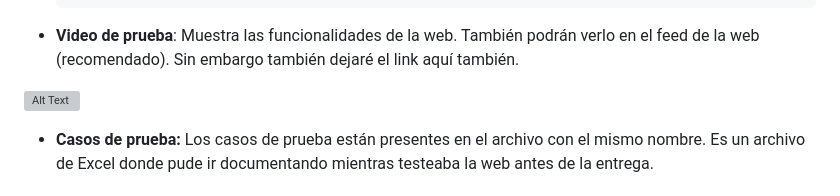
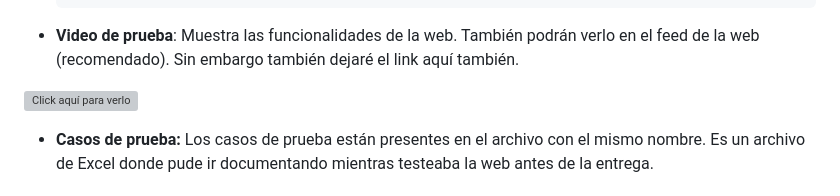
Before and after one commit to franromero0/ProyectoFinalPythonCH, a Markdown page: README.md, the part around the change. Drawn GitHub-style; grey boxes are pictures that could not be loaded.

```diff
--- a/README.md
+++ b/README.md
@@ -38,7 +38,7 @@ Alumno: Francisco Romero
 
 - **Video de prueba**: Muestra las funcionalidades de la web. También podrán verlo en el feed de la web (recomendado). Sin embargo también dejaré el link aquí también.
 
-[![Alt Text](https://i.imgur.com/zhwhbLs.png)](https://www.youtube.com/watch?v=J4oz7WJWYMw)
+[![Click aquí para verlo](https://imgur.com/Ars49SC)](https://www.youtube.com/watch?v=J4oz7WJWYMw)
 
 
 
```
